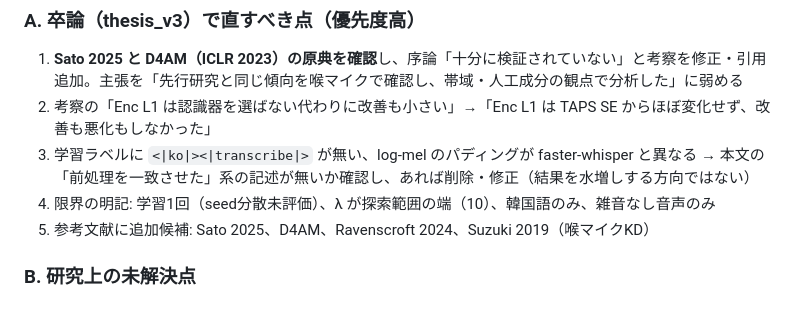
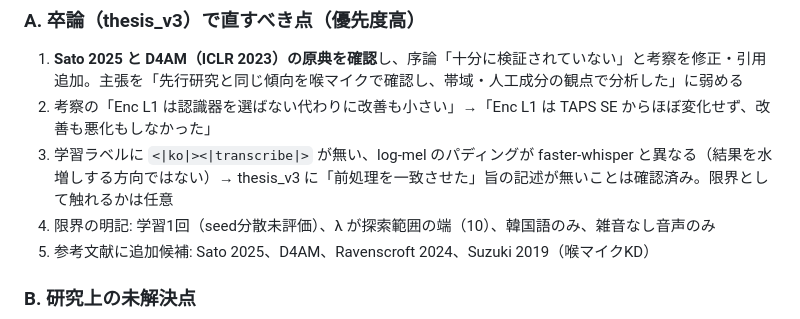
Before and after one commit to kasugayuji0716-art/bone-conduction-research, a Markdown page: results/STATUS_AND_NEXT_2026-09-24.md, the part around the change. GitHub-like rendering.

Commit message:
Status doc: note preprocessing-claim check done

```diff
--- a/results/STATUS_AND_NEXT_2026-09-24.md
+++ b/results/STATUS_AND_NEXT_2026-09-24.md
@@ -54,7 +54,7 @@
 ### A. 卒論（thesis_v3）で直すべき点（優先度高）
 1. **Sato 2025 と D4AM（ICLR 2023）の原典を確認**し、序論「十分に検証されていない」と考察を修正・引用追加。主張を「先行研究と同じ傾向を喉マイクで確認し、帯域・人工成分の観点で分析した」に弱める
 2. 考察の「Enc L1 は認識器を選ばない代わりに改善も小さい」→「Enc L1 は TAPS SE からほぼ変化せず、改善も悪化もしなかった」
-3. 学習ラベルに `<|ko|><|transcribe|>` が無い、log-mel のパディングが faster-whisper と異なる → 本文の「前処理を一致させた」系の記述が無いか確認し、あれば削除・修正（結果を水増しする方向ではない）
+3. 学習ラベルに `<|ko|><|transcribe|>` が無い、log-mel のパディングが faster-whisper と異なる（結果を水増しする方向ではない）→ thesis_v3 に「前処理を一致させた」旨の記述が無いことは確認済み。限界として触れるかは任意
 4. 限界の明記: 学習1回（seed分散未評価）、λ が探索範囲の端（10）、韓国語のみ、雑音なし音声のみ
 5. 参考文献に追加候補: Sato 2025、D4AM、Ravenscroft 2024、Suzuki 2019（喉マイクKD）
 
```
